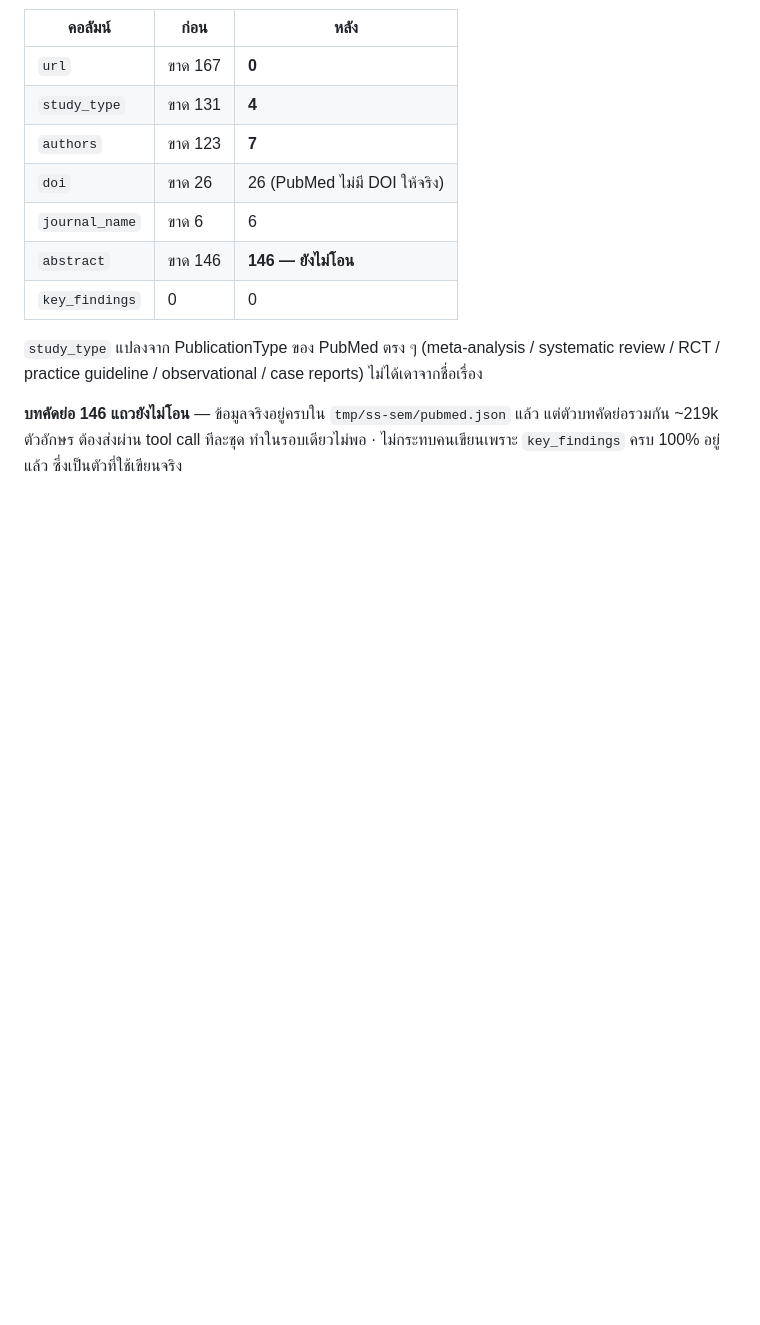
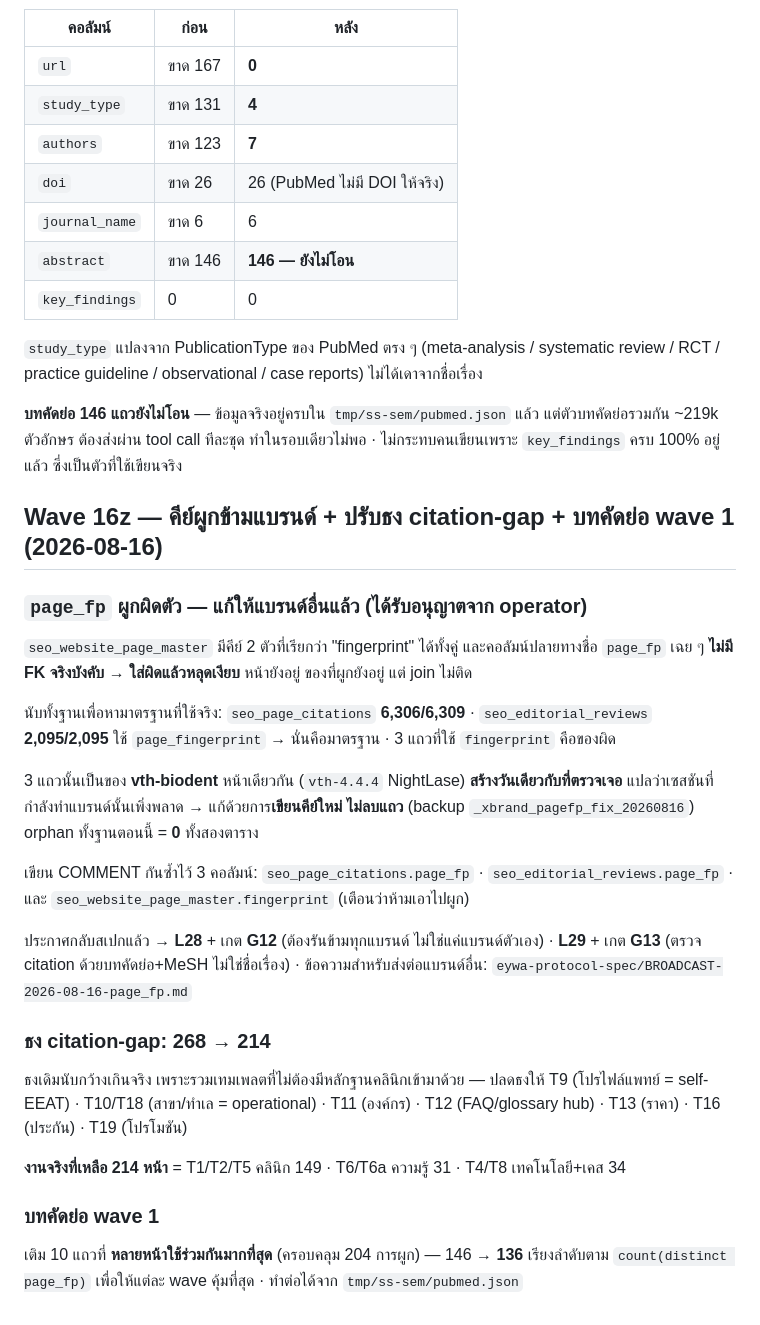
Before and after one commit to the-gifted-digital/eywa-smile-scape, a Markdown page: content-plan/smile-scape-wave16-2026-08-06.md, the part around the change. Rendered like a GitHub page; blank space fills up the shorter version.

Commit message:
backfill(supabase): Wave 16z — fix a cross-brand key defect, narrow the citation-gap flag to what actually needs evidence
Found three seo_page_citations rows on vth-biodent bound through fingerprint
instead of page_fingerprint, created the same day the orphan gate caught them.
Counted the whole database first to establish which key is the real standard
(6306/6309 and 2095/2095 use page_fingerprint), then repaired by rewriting the
key rather than deleting, since the bindings themselves were correct. Wrote
guard COMMENTs on all three columns involved.

The citation-gap flag was counting templates that never needed clinical evidence
— doctor profiles, branch pages, FAQ hubs, pricing, insurance. Cleared those,
so the number now reflects real work: 214 pages, not 268.

Abstract backfill starts with the citations the most pages share, so each wave
buys the most coverage: 10 rows covering 204 bindings.

Co-Authored-By: Claude Opus 5 <noreply@anthropic.com>

```diff
--- a/content-plan/smile-scape-wave16-2026-08-06.md
+++ b/content-plan/smile-scape-wave16-2026-08-06.md
@@ -1336,3 +1336,37 @@ practice guideline / observational / case reports) ไม่ได้เดา
 **บทคัดย่อ 146 แถวยังไม่โอน** — ข้อมูลจริงอยู่ครบใน `tmp/ss-sem/pubmed.json` แล้ว
 แต่ตัวบทคัดย่อรวมกัน ~219k ตัวอักษร ต้องส่งผ่าน tool call ทีละชุด ทำในรอบเดียวไม่พอ ·
 ไม่กระทบคนเขียนเพราะ `key_findings` ครบ 100% อยู่แล้ว ซึ่งเป็นตัวที่ใช้เขียนจริง
+
+## Wave 16z — คีย์ผูกข้ามแบรนด์ + ปรับธง citation-gap + บทคัดย่อ wave 1 (2026-08-16)
+
+### `page_fp` ผูกผิดตัว — แก้ให้แบรนด์อื่นแล้ว (ได้รับอนุญาตจาก operator)
+
+`seo_website_page_master` มีคีย์ 2 ตัวที่เรียกว่า "fingerprint" ได้ทั้งคู่ และคอลัมน์ปลายทางชื่อ `page_fp` เฉย ๆ
+**ไม่มี FK จริงบังคับ → ใส่ผิดแล้วหลุดเงียบ** หน้ายังอยู่ ของที่ผูกยังอยู่ แต่ join ไม่ติด
+
+นับทั้งฐานเพื่อหามาตรฐานที่ใช้จริง: `seo_page_citations` **6,306/6,309** · `seo_editorial_reviews` **2,095/2,095**
+ใช้ `page_fingerprint` → นั่นคือมาตรฐาน · 3 แถวที่ใช้ `fingerprint` คือของผิด
+
+3 แถวนั้นเป็นของ **vth-biodent** หน้าเดียวกัน (`vth-4.4.4` NightLase) **สร้างวันเดียวกับที่ตรวจเจอ**
+แปลว่าเซสชันที่กำลังทำแบรนด์นั้นเพิ่งพลาด → แก้ด้วยการ**เขียนคีย์ใหม่ ไม่ลบแถว** (backup `_xbrand_pagefp_fix_20260816`)
+orphan ทั้งฐานตอนนี้ = **0** ทั้งสองตาราง
+
+เขียน COMMENT กันซ้ำไว้ 3 คอลัมน์: `seo_page_citations.page_fp` · `seo_editorial_reviews.page_fp` ·
+และ `seo_website_page_master.fingerprint` (เตือนว่าห้ามเอาไปผูก)
+
+ประกาศกลับสเปกแล้ว → **L28** + เกต **G12** (ต้องรันข้ามทุกแบรนด์ ไม่ใช่แค่แบรนด์ตัวเอง) ·
+**L29** + เกต **G13** (ตรวจ citation ด้วยบทคัดย่อ+MeSH ไม่ใช่ชื่อเรื่อง) ·
+ข้อความสำหรับส่งต่อแบรนด์อื่น: `eywa-protocol-spec/BROADCAST-2026-08-16-page_fp.md`
+
+### ธง citation-gap: 268 → 214
+
+ธงเดิมนับกว้างเกินจริง เพราะรวมเทมเพลตที่ไม่ต้องมีหลักฐานคลินิกเข้ามาด้วย —
+ปลดธงให้ T9 (โปรไฟล์แพทย์ = self-EEAT) · T10/T18 (สาขา/ทำเล = operational) · T11 (องค์กร) ·
+T12 (FAQ/glossary hub) · T13 (ราคา) · T16 (ประกัน) · T19 (โปรโมชัน)
+
+**งานจริงที่เหลือ 214 หน้า** = T1/T2/T5 คลินิก 149 · T6/T6a ความรู้ 31 · T4/T8 เทคโนโลยี+เคส 34
+
+### บทคัดย่อ wave 1
+
+เติม 10 แถวที่ **หลายหน้าใช้ร่วมกันมากที่สุด** (ครอบคลุม 204 การผูก) — 146 → **136**
+เรียงลำดับตาม `count(distinct page_fp)` เพื่อให้แต่ละ wave คุ้มที่สุด · ทำต่อได้จาก `tmp/ss-sem/pubmed.json`
```
